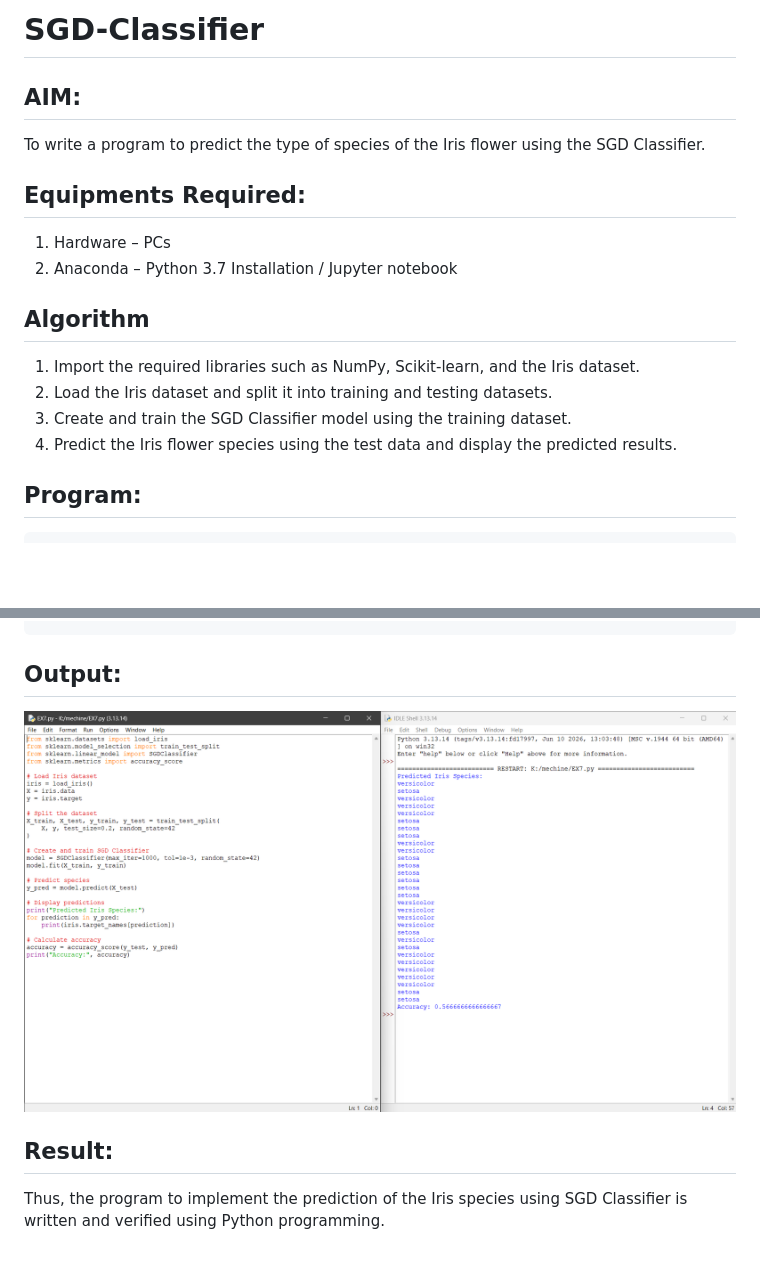
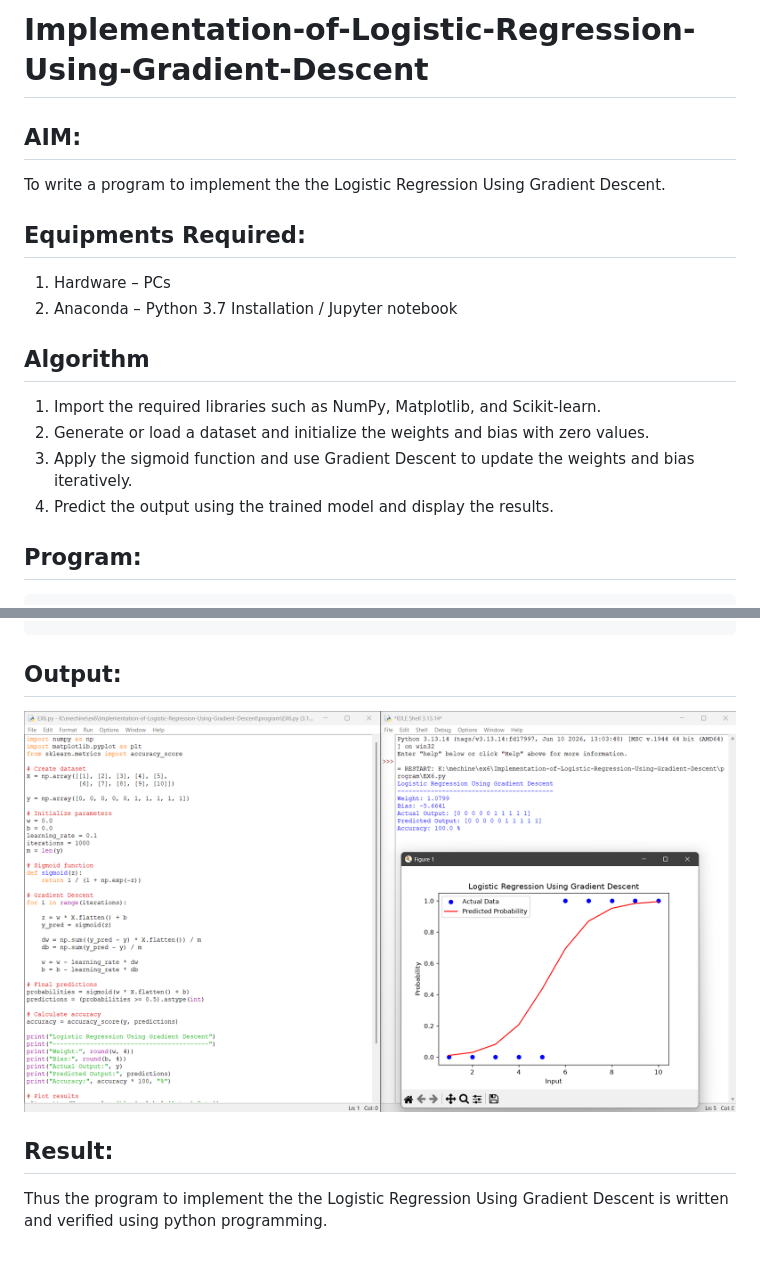
Before and after one commit to Karthikganesh24/Implementation-of-Logistic-Regression-Using-Gradient-Descent, a Markdown page: README.md, 2 parts joined by grey strips. GitHub-like rendering; pictures changed too: output/1.png (added), output/Screenshot 2026-11-25 100200.png (deleted); blank space fills up the shorter version.

Commit message:
hi

````diff
--- a/README.md
+++ b/README.md
@@ -1,16 +1,17 @@
-# SGD-Classifier
+# Implementation-of-Logistic-Regression-Using-Gradient-Descent
+
 ## AIM:
-To write a program to predict the type of species of the Iris flower using the SGD Classifier.
+To write a program to implement the the Logistic Regression Using Gradient Descent.
 
 ## Equipments Required:
 1. Hardware – PCs
 2. Anaconda – Python 3.7 Installation / Jupyter notebook
 
 ## Algorithm
-1. Import the required libraries such as NumPy, Scikit-learn, and the Iris dataset.
-2. Load the Iris dataset and split it into training and testing datasets.
-3. Create and train the SGD Classifier model using the training dataset.
-4. Predict the Iris flower species using the test data and display the predicted results.
+1. Import the required libraries such as NumPy, Matplotlib, and Scikit-learn.
+2. Generate or load a dataset and initialize the weights and bias with zero values.
+3. Apply the sigmoid function and use Gradient Descent to update the weights and bias iteratively.
+4. Predict the output using the trained model and display the results.
 
 ## Program:
 ```
@@ -75,8 +76,10 @@ plt.show()
 ```
 
 ## Output:
-![alt text](<output/Screenshot 2026-11-25 100200.png>)
+
+![alt text](output/1.png)
+
 
 
 ## Result:
-Thus, the program to implement the prediction of the Iris species using SGD Classifier is written and verified using Python programming.
+Thus the program to implement the the Logistic Regression Using Gradient Descent is written and verified using python programming.
````
